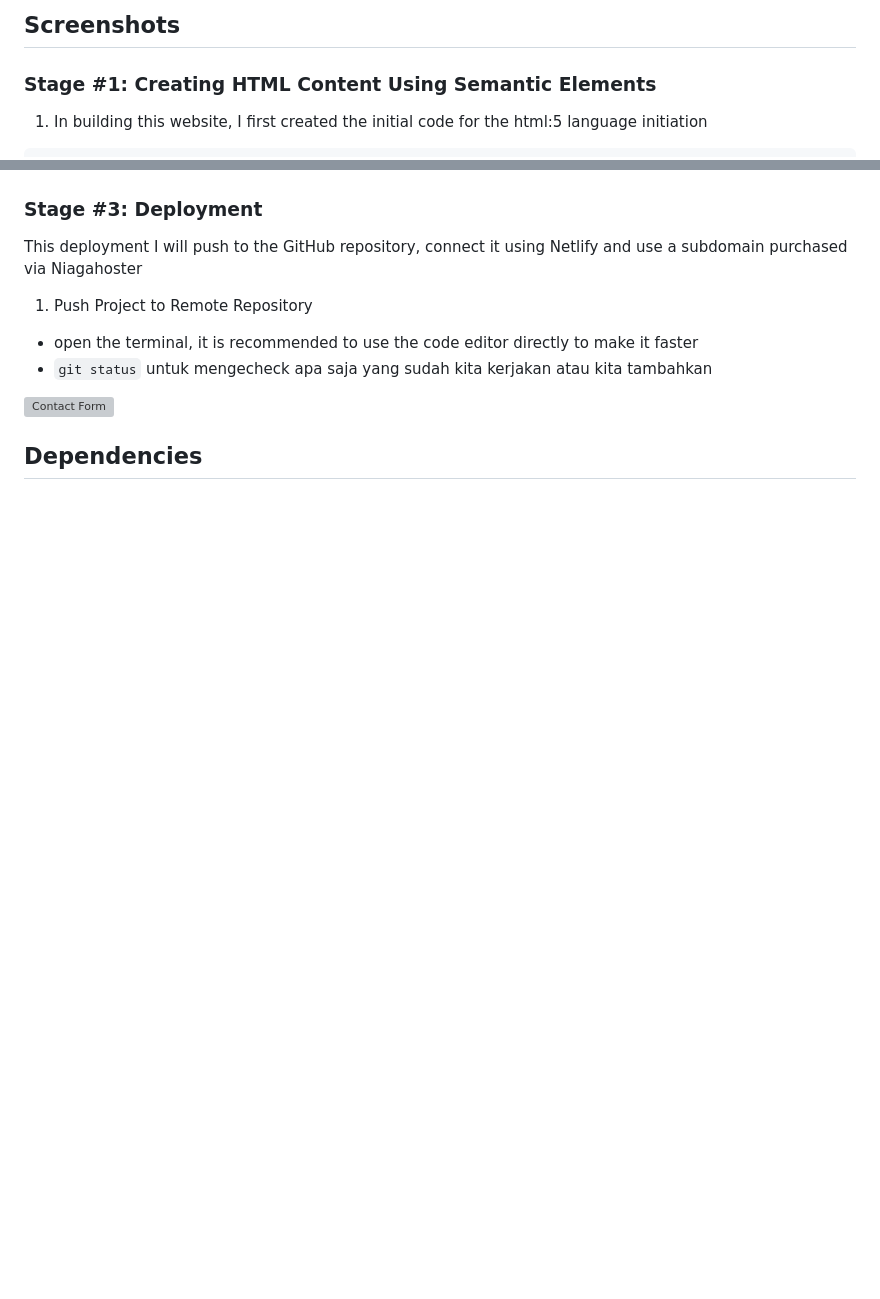
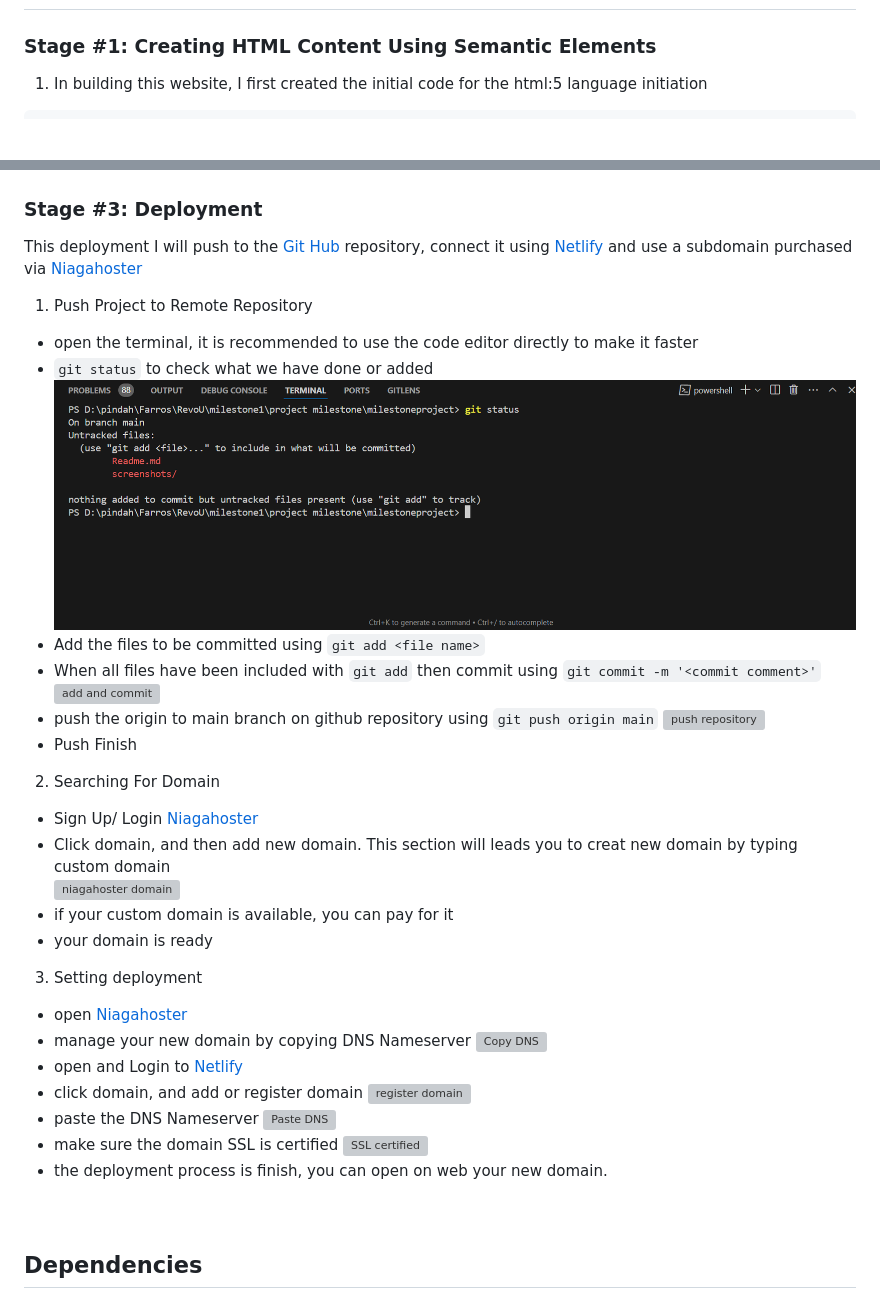
Before and after one commit to farroshayray/companyprofile, a Markdown page: Readme.md, 2 parts joined by grey strips. Rendered like a GitHub page; blank space fills up the shorter version; grey boxes are pictures that could not be loaded.

````diff
--- a/Readme.md
+++ b/Readme.md
@@ -11,5 +13,4 @@ This project is a web application that showcases the process of building a Compa
 
-## Screenshots
 ### Stage #1: Creating HTML Content Using Semantic Elements
 1. In building this website, I first created the initial code for the html:5 language initiation <br>
 ```html
@@ -172,11 +174,34 @@ on the mobile display I changed the overall flex orientation to `flex-direction:
 
 
 ### Stage #3: Deployment
-This deployment I will push to the GitHub repository, connect it using Netlify and use a subdomain purchased via Niagahoster <br>
+This deployment I will push to the [Git Hub](https://github.com) repository, connect it using [Netlify](https://netlify.com) and use a subdomain purchased via [Niagahoster](https://niagahoster.com) <br>
 1. Push Project to Remote Repository
 - open the terminal, it is recommended to use the code editor directly to make it faster
-- `git status` untuk mengecheck apa saja yang sudah kita kerjakan atau kita tambahkan
-
-![Contact Form](screenshots/contact_form.png)
-
+- `git status` to check what we have done or added
+![Terminal](./screenshots/stage%203.1%20open%20terminal-git%20status.png)
+- Add the files to be committed using `git add <file name>`
+- When all files have been included with `git add` then commit using `git commit -m '<commit comment>'`
+![add and commit](./screenshots/stage%203.2%20add%20and%20commit.png)
+- push the origin to main branch on github repository using `git push origin main`
+![push repository](./screenshots/stage%203.3%20push%20to%20github.png)
+- Push Finish
+2. Searching For Domain <br>
+- Sign Up/ Login [Niagahoster](https://niagahoster.com)
+- Click domain, and then add new domain. This section will leads you to creat new domain by typing custom domain <br>
+![niagahoster domain](./screenshots/stage%203.4.1%20niaga%20hoster.png)
+- if your custom domain is available, you can pay for it
+- your domain is ready
+3. Setting deployment
+- open [Niagahoster](https://niagahoster.com)
+- manage your new domain by copying DNS Nameserver
+![Copy DNS](./screenshots/stage%203.4.2%20copy%20dns%20nameserver.png)
+- open and Login to [Netlify](https://netlify.com)
+- click domain, and add or register domain
+![register domain](./screenshots/stage%203.4.3.1%20register%20domain.png)
+- paste the DNS Nameserver
+![Paste DNS](./screenshots/stage%203.4.3.2%20paste%20dns%20nameserver.png)
+- make sure the domain SSL is certified
+![SSL certified](./screenshots/stage%203.4.5.%20make%20sure%20SSL%20certified.png)
+- the deployment process is finish, you can open on web your new domain.
+<br><br><br>
 ## Dependencies
````
Also changed, not shown: other parts of Readme.md (+16 -4 lines).
